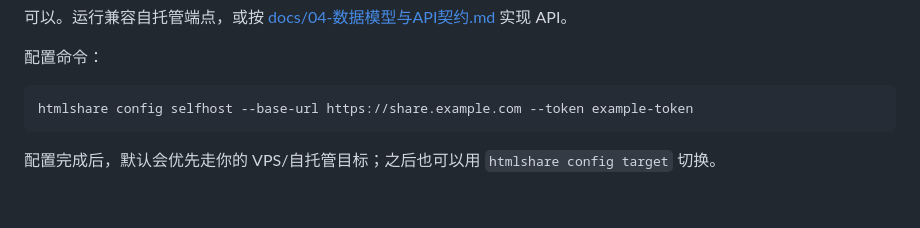
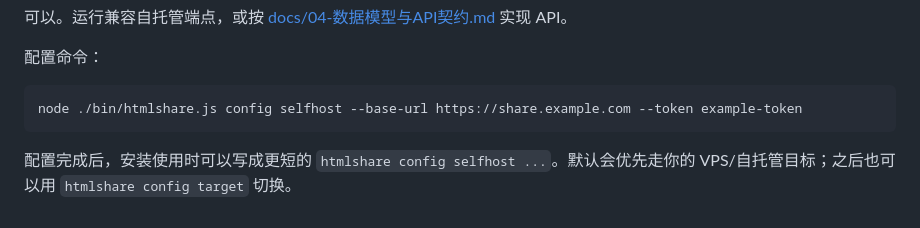
Before and after one commit to neowangx/htmlshare, a Markdown page: README.zh-CN.md, the part around the change. Rendered like a GitHub page.

````diff
--- a/README.zh-CN.md
+++ b/README.zh-CN.md
@@ -152,7 +152,7 @@ CLI 会报 `UNAUTHORIZED` 上传错误。重新运行 `npx vercel login` 或 `np
 配置命令：
 
 ```bash
-htmlshare config selfhost --base-url https://share.example.com --token example-token
+node ./bin/htmlshare.js config selfhost --base-url https://share.example.com --token example-token
 ```
 
-配置完成后，默认会优先走你的 VPS/自托管目标；之后也可以用 `htmlshare config target` 切换。
+配置完成后，安装使用时可以写成更短的 `htmlshare config selfhost ...`。默认会优先走你的 VPS/自托管目标；之后也可以用 `htmlshare config target` 切换。
````
Also changed, not shown: README.md (+2 -2 lines).
